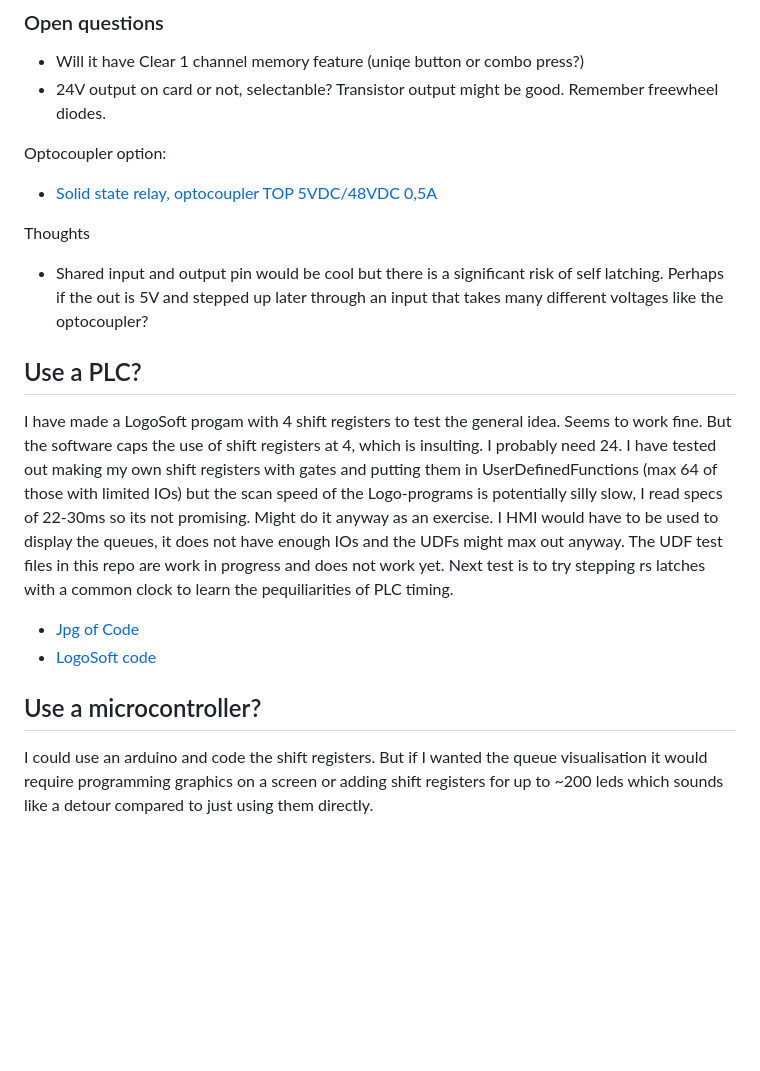
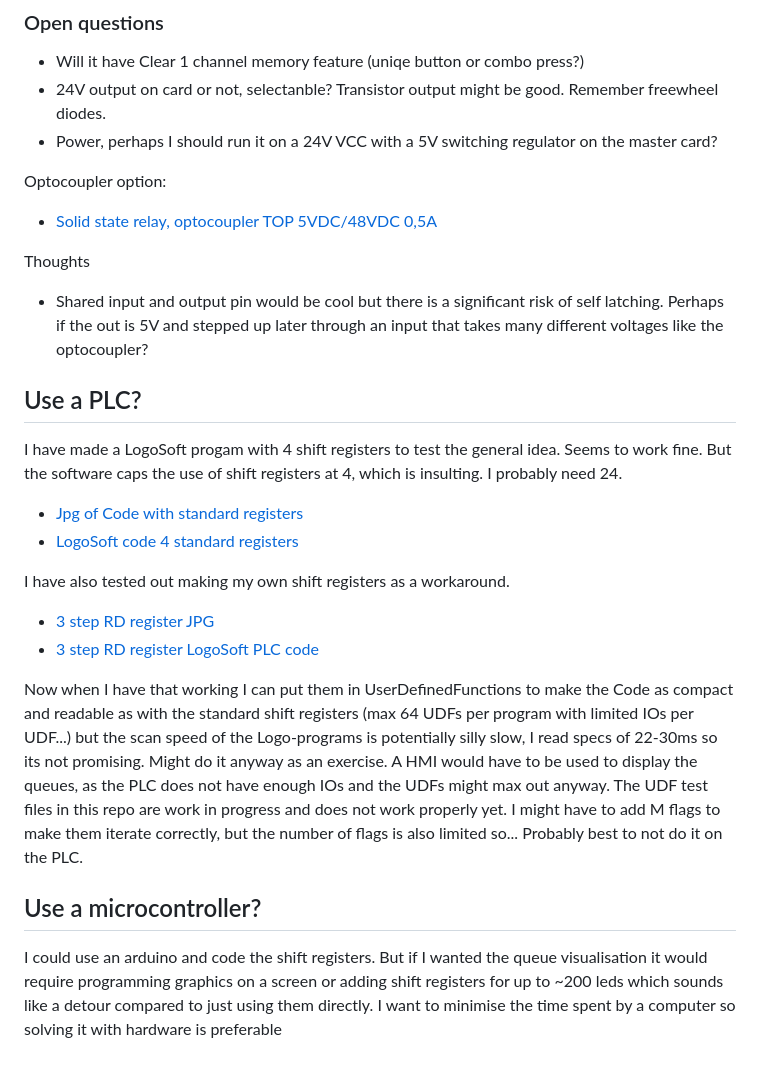
Before and after one commit to Jaknil/SequencerStack, a Markdown page: README.md, the part around one of its changes. Rendered like a GitHub page; blank space fills up the shorter version.

```diff
--- a/README.md
+++ b/README.md
@@ -45,6 +51,7 @@ Possibly use double length shift registers for 16 bit resolution.
 
 - Will it have Clear 1 channel memory feature (uniqe button or combo press?)
 - 24V output on card or not, selectanble? Transistor output might be good. Remember freewheel diodes.
+- Power, perhaps I should run it on a 24V VCC with a 5V switching regulator on the master card?
 
 Optocoupler option:
 - [Solid state relay, optocoupler TOP 5VDC/48VDC 0,5A](https://eshop.weidmueller.com/en/top-5vdc48vdc-05a/p/8950960000)
@@ -54,9 +61,18 @@ Thoughts
 - Shared input and output pin would be cool but there is a significant risk of self latching. Perhaps if the out is 5V and stepped up later through an input that takes many different voltages like the optocoupler?
 
 ## Use a PLC?
-I have made a LogoSoft progam with 4 shift registers to test the general idea. Seems to work fine. But the software caps the use of shift registers at 4, which is insulting. I probably need 24. I have tested out making my own shift registers with gates and putting them in UserDefinedFunctions (max 64 of those with limited IOs) but the scan speed of the Logo-programs is potentially silly slow, I read specs of 22-30ms so its not promising. Might do it anyway as an exercise. I HMI would have to be used to display the queues, it does not have enough IOs and the UDFs might max out anyway. The UDF test files in this repo are work in progress and does not work yet. Next test is to try stepping rs latches with a common clock to learn the pequiliarities of PLC timing.
-  - [Jpg of Code](Images/logo_4_standard_shifts.jpg)
-  - [LogoSoft code](Shift_register_Organ_4_standard_regs.lsc)
+I have made a LogoSoft progam with 4 shift registers to test the general idea. Seems to work fine. But the software caps the use of shift registers at 4, which is insulting. I probably need 24.
+
+ - [Jpg of Code with  standard registers](Images/logo_4_standard_shifts.jpg)
+ - [LogoSoft code 4 standard registers](PLC_code/Shift_register_Organ_4_standard_regs.lsc)
+
+
+I have also tested out making my own shift registers as a workaround.
+
+- [3 step RD register JPG](Images/logo_3_step_RS_register.jpg)
+- [3 step RD register LogoSoft PLC code](PLC_code/Shift_register_Organ_RS_as_3_step_loop_register.lsc)
+
+ Now when I have that working I can put them in UserDefinedFunctions to make the Code as compact and readable as with the standard shift registers (max 64  UDFs per program with limited IOs per UDF...) but the scan speed of the Logo-programs is potentially silly slow, I read specs of 22-30ms so its not promising. Might do it anyway as an exercise. A HMI would have to be used to display the queues, as the PLC does not have enough IOs and the UDFs might max out anyway. The UDF test files in this repo are work in progress and does not work properly yet. I might have to add M flags to make them iterate correctly, but the number of flags is also limited so... Probably best to not do it on the PLC.
 
 ## Use a microcontroller?
-I could use an arduino and code the shift registers. But if I wanted the queue visualisation it would require programming graphics on a screen or adding shift registers for up to ~200 leds which sounds like a detour compared to just using them directly.
+I could use an arduino and code the shift registers. But if I wanted the queue visualisation it would require programming graphics on a screen or adding shift registers for up to ~200 leds which sounds like a detour compared to just using them directly. I want to minimise the time spent by a computer so solving it with hardware is preferable
```
Also changed, not shown: other parts of README.md (+9 -3 lines), Images/first_test.jpg (added), Images/logo_3_step_RS_register.jpg (added), Images/shift_reg_inspo.jpg (added), 2 other files.
